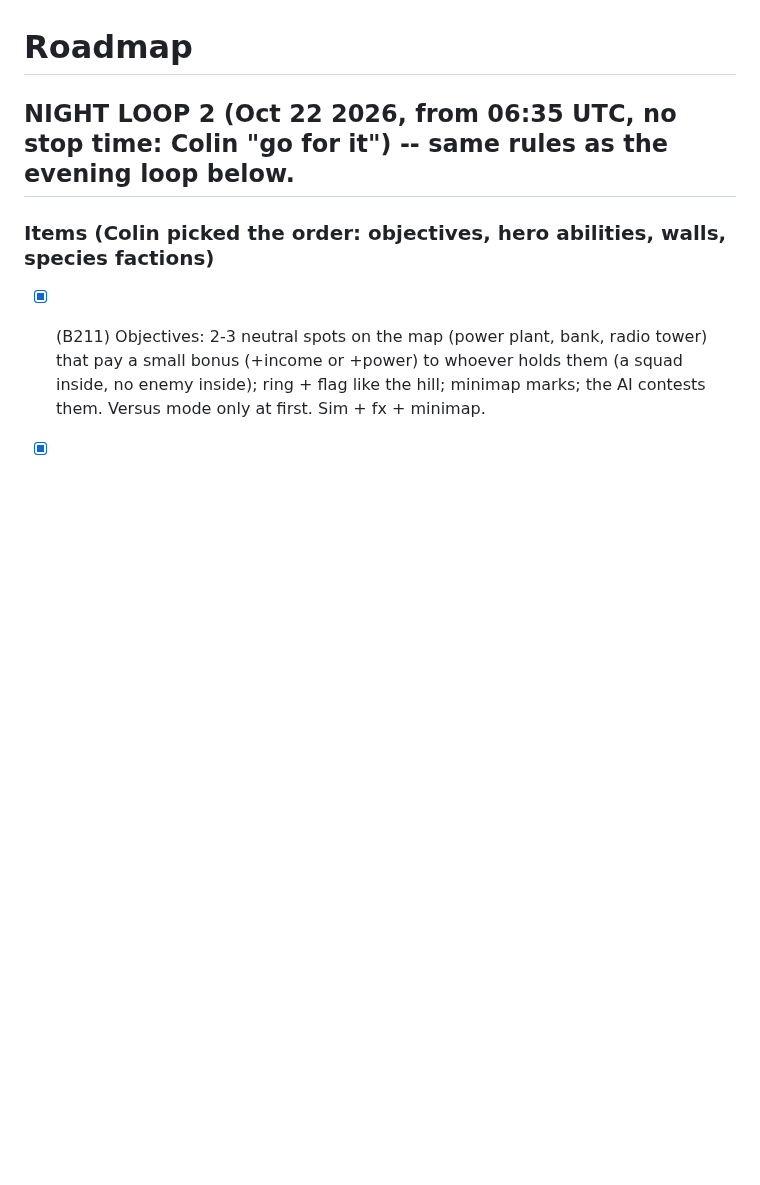
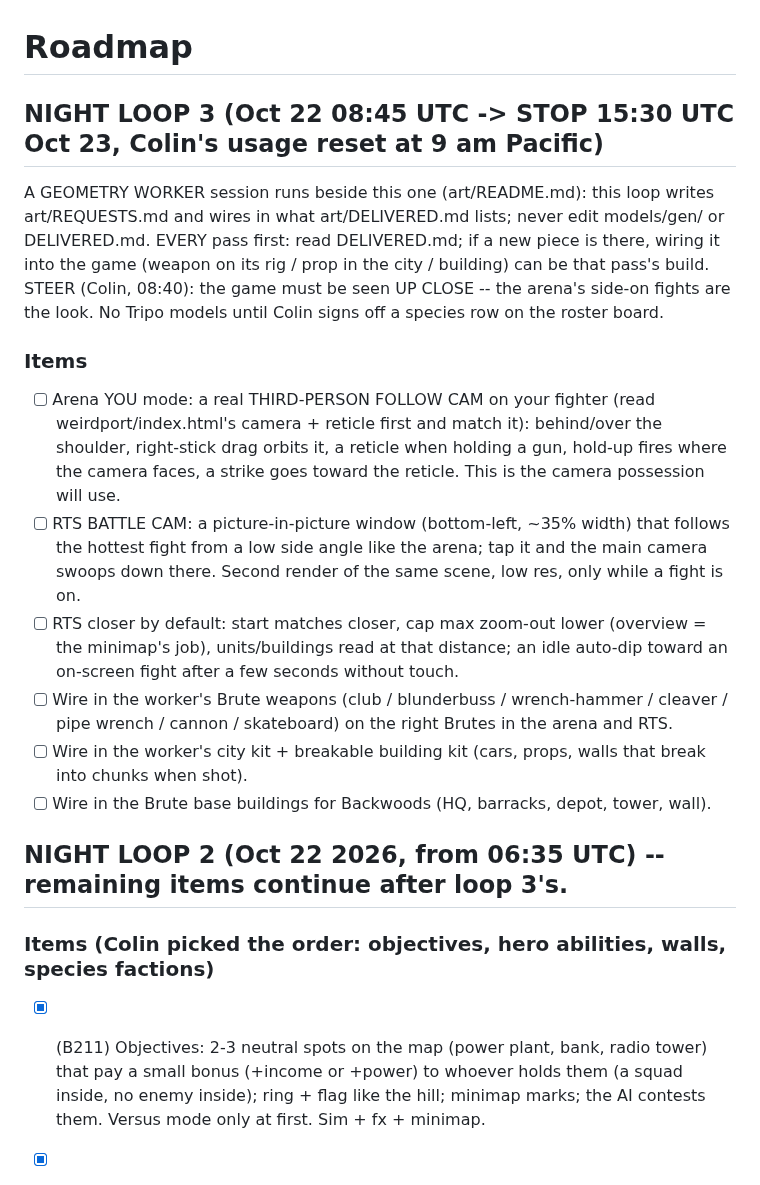
Before and after one commit to colinwillow/culture_war, a Markdown page: ROADMAP.md, the part around the change. Drawn GitHub-style; blank space fills up the shorter version.

Commit message:
ROADMAP: night loop 3 (follow cam, battle cam, closer view, wire in worker geometry; stop 15:30 UTC Oct 23)
Co-Authored-By: Claude Opus 5.5 <noreply@anthropic.com>
Claude-Session: https://claude.ai/code/session_01FXzpagnksiDmMAqP3MTiXJ

```diff
--- a/ROADMAP.md
+++ b/ROADMAP.md
@@ -1,6 +1,20 @@
 # Roadmap
 
-## NIGHT LOOP 2 (Oct 22 2026, from 06:35 UTC, no stop time: Colin "go for it") -- same rules as the evening loop below.
+## NIGHT LOOP 3 (Oct 22 08:45 UTC -> STOP 15:30 UTC Oct 23, Colin's usage reset at 9 am Pacific)
+A GEOMETRY WORKER session runs beside this one (art/README.md): this loop writes art/REQUESTS.md and wires in what
+art/DELIVERED.md lists; never edit models/gen/ or DELIVERED.md. EVERY pass first: read DELIVERED.md; if a new piece is
+there, wiring it into the game (weapon on its rig / prop in the city / building) can be that pass's build.
+STEER (Colin, 08:40): the game must be seen UP CLOSE -- the arena's side-on fights are the look. No Tripo models until
+Colin signs off a species row on the roster board.
+### Items
+- [ ] Arena YOU mode: a real THIRD-PERSON FOLLOW CAM on your fighter (read weirdport/index.html's camera + reticle first and match it): behind/over the shoulder, right-stick drag orbits it, a reticle when holding a gun, hold-up fires where the camera faces, a strike goes toward the reticle. This is the camera possession will use.
+- [ ] RTS BATTLE CAM: a picture-in-picture window (bottom-left, ~35% width) that follows the hottest fight from a low side angle like the arena; tap it and the main camera swoops down there. Second render of the same scene, low res, only while a fight is on.
+- [ ] RTS closer by default: start matches closer, cap max zoom-out lower (overview = the minimap's job), units/buildings read at that distance; an idle auto-dip toward an on-screen fight after a few seconds without touch.
+- [ ] Wire in the worker's Brute weapons (club / blunderbuss / wrench-hammer / cleaver / pipe wrench / cannon / skateboard) on the right Brutes in the arena and RTS.
+- [ ] Wire in the worker's city kit + breakable building kit (cars, props, walls that break into chunks when shot).
+- [ ] Wire in the Brute base buildings for Backwoods (HQ, barracks, depot, tower, wall).
+
+## NIGHT LOOP 2 (Oct 22 2026, from 06:35 UTC) -- remaining items continue after loop 3's.
 ### Items (Colin picked the order: objectives, hero abilities, walls, species factions)
 - [x] (B211) Objectives: 2-3 neutral spots on the map (power plant, bank, radio tower) that pay a small bonus (+income or +power) to whoever holds them (a squad inside, no enemy inside); ring + flag like the hill; minimap marks; the AI contests them. Versus mode only at first. Sim + fx + minimap.
 - [x] (B213) Species hero ability #1 on the Brutes' Hero (ridden by Backwoods for now): EAT -- gulps the nearest civilian for a big heal + a roar that scares enemy squads back for 2 s (sim `heroAbility` case, fx, the arena's grunt sound).
```
